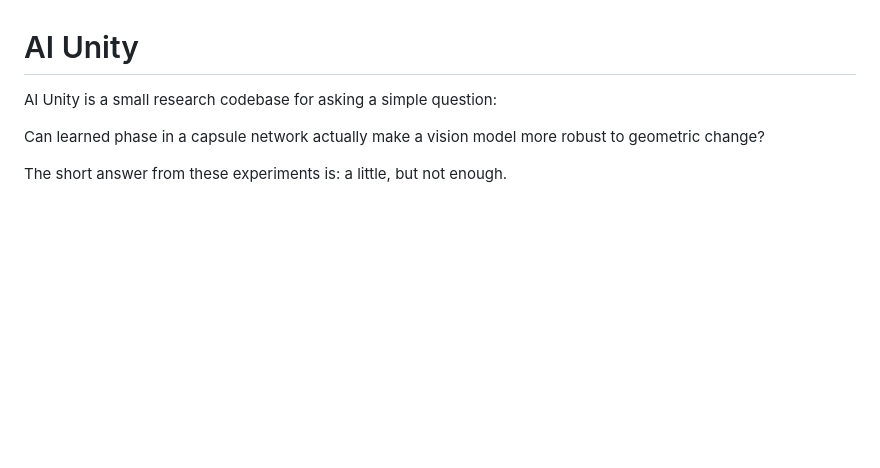
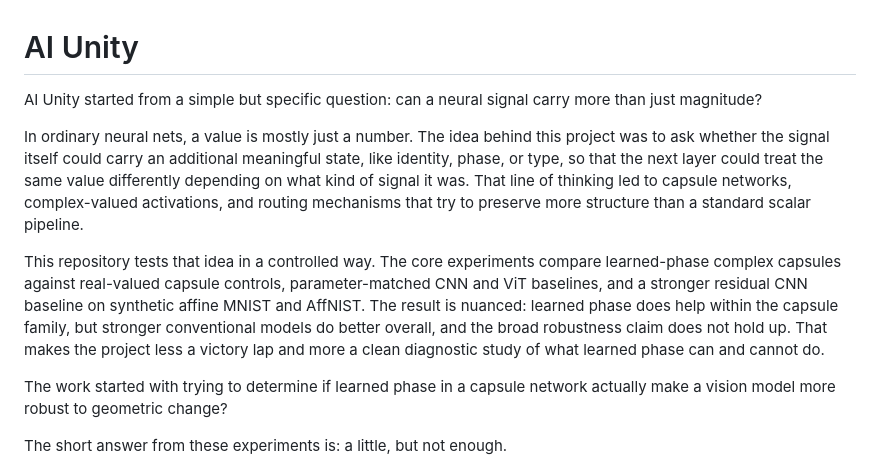
Before and after one commit to jimdawdy-hub/typed-signal-networks, a Markdown page: README.md, the part around the change. GitHub-like rendering; blank space fills up the shorter version.

Commit message:
Update README with project details and findings
Expanded the introduction and findings of the AI Unity project, clarifying the research question and summarizing the results of experiments with learned-phase capsule networks.

```diff
--- a/README.md
+++ b/README.md
@@ -1,8 +1,15 @@
 # AI Unity
 
-AI Unity is a small research codebase for asking a simple question:
+AI Unity started from a simple but specific question: can a neural signal carry more than just magnitude?
 
-Can learned phase in a capsule network actually make a vision model more robust to geometric change?
+In ordinary neural nets, a value is mostly just a number. The idea behind this project was to ask whether the signal itself could carry an additional meaningful state, like identity, phase, or type, so that the next layer could treat
+the same value differently depending on what kind of signal it was. That line of thinking led to capsule networks, complex-valued activations, and routing mechanisms that try to preserve more structure than a standard scalar pipeline.
+
+This repository tests that idea in a controlled way. The core experiments compare learned-phase complex capsules against real-valued capsule controls, parameter-matched CNN and ViT baselines, and a stronger residual CNN baseline on
+synthetic affine MNIST and AffNIST. The result is nuanced: learned phase does help within the capsule family, but stronger conventional models do better overall, and the broad robustness claim does not hold up. That makes the project
+less a victory lap and more a clean diagnostic study of what learned phase can and cannot do.
+
+The work started with trying to determine if learned phase in a capsule network actually make a vision model more robust to geometric change?
 
 The short answer from these experiments is: a little, but not enough.
 
```
